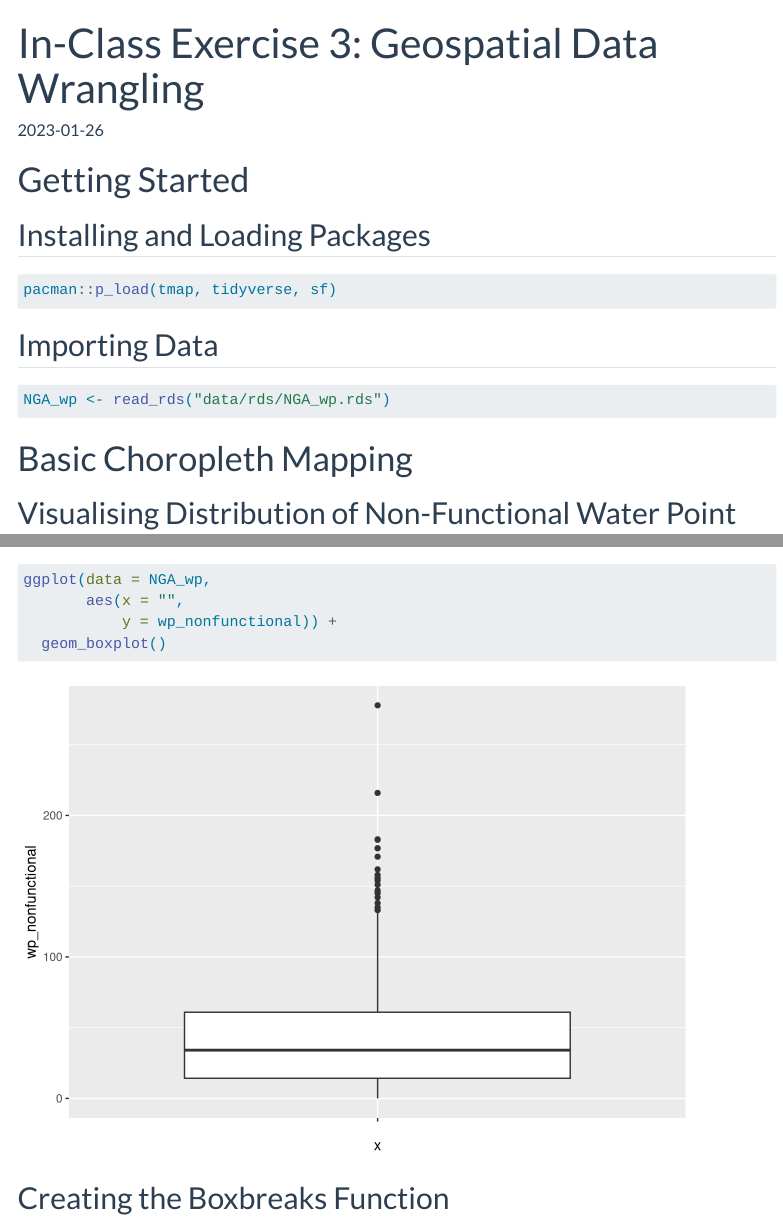
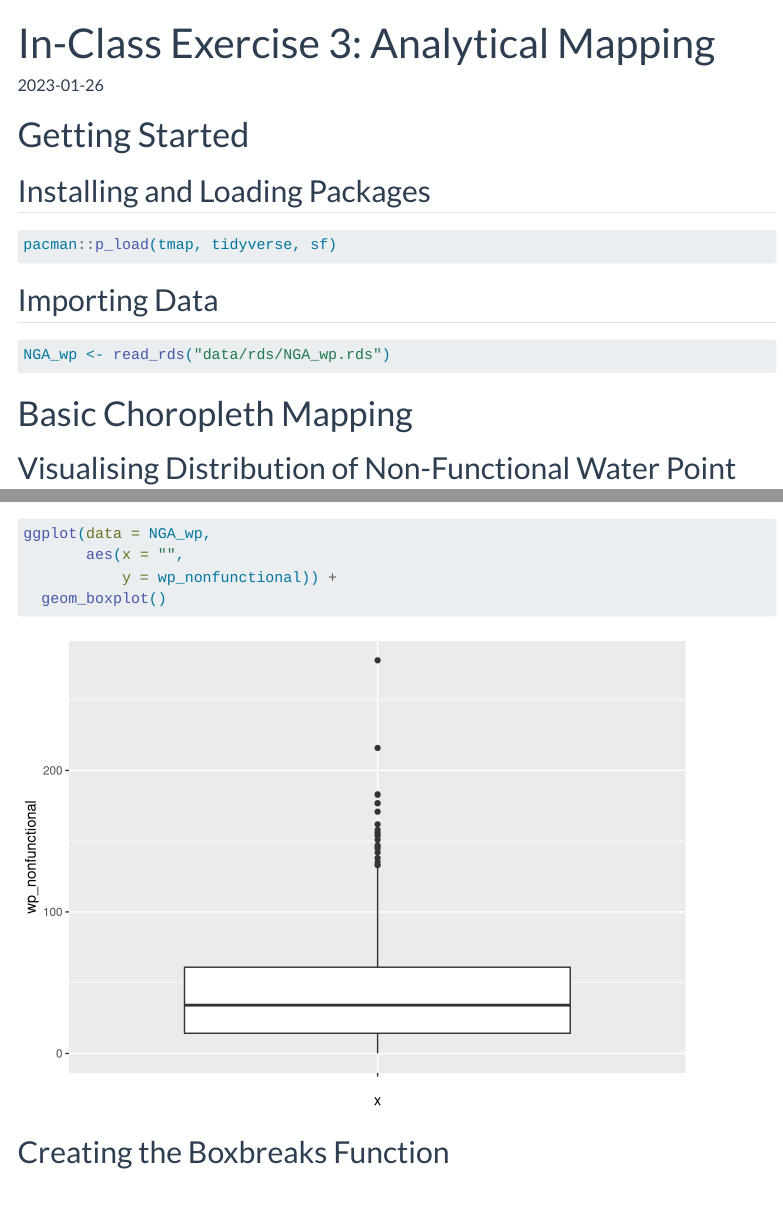
Before and after one commit to S7LEONNIE/IS415---GAA--Leon-, a Quarto document (In-Class_Ex/In-Class_Ex03/In-Class_Ex03.qmd): the page in a window 1100 px wide, from its top, and a second part further down, joined at a grey line. Rendered offline with R 4.5, knitr and Pandoc in place of Quarto, with nearby package versions; some code elsewhere in the file could not run offline; menus at the side of the page are left out; long lines of code are wrapped.

Commit message:
Commit ICE3 codes 3.0

```diff
--- a/In-Class_Ex/In-Class_Ex03/In-Class_Ex03.qmd
+++ b/In-Class_Ex/In-Class_Ex03/In-Class_Ex03.qmd
@@ -1,5 +1,5 @@
 ---
-title: "In-Class Exercise 3: Geospatial Data Wrangling"
+title: "In-Class Exercise 3: Analytical Mapping"
 date: "`r Sys.Date()`"
 format: html
 execute:
```
Also changed, not shown: 8 other files.
